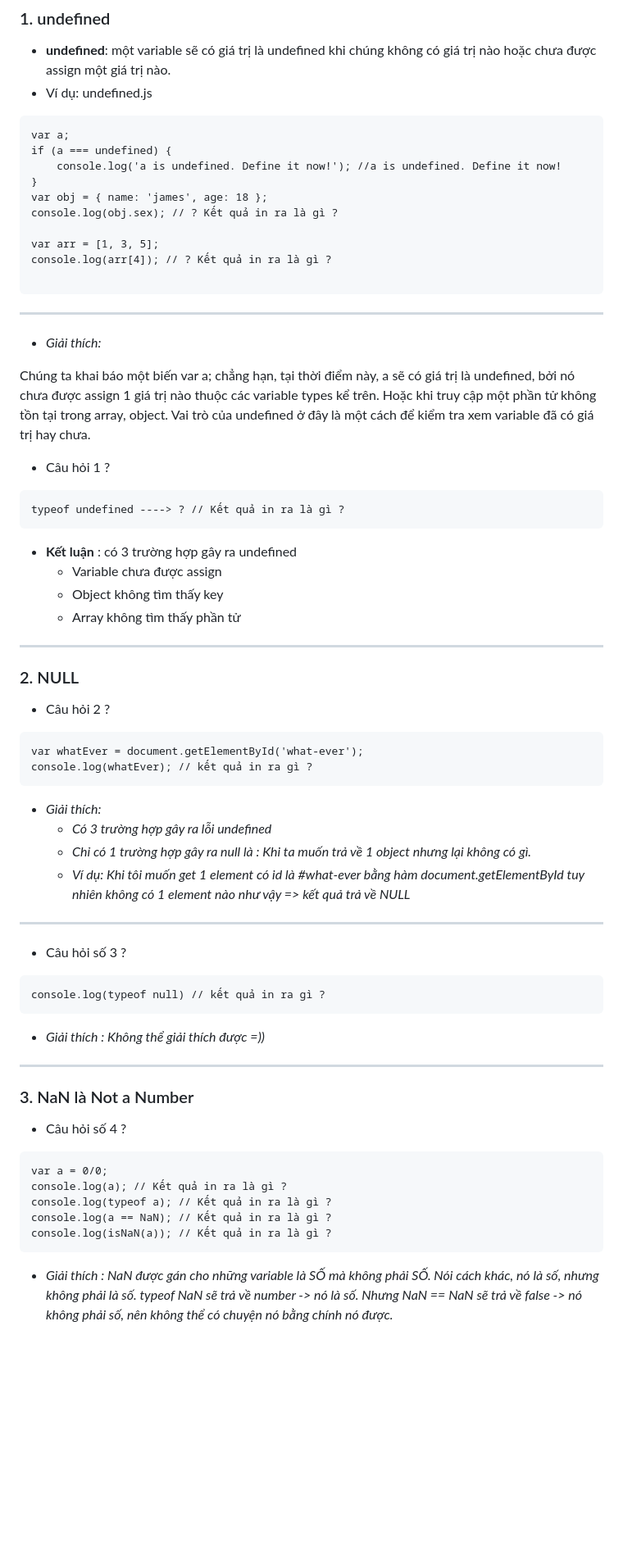
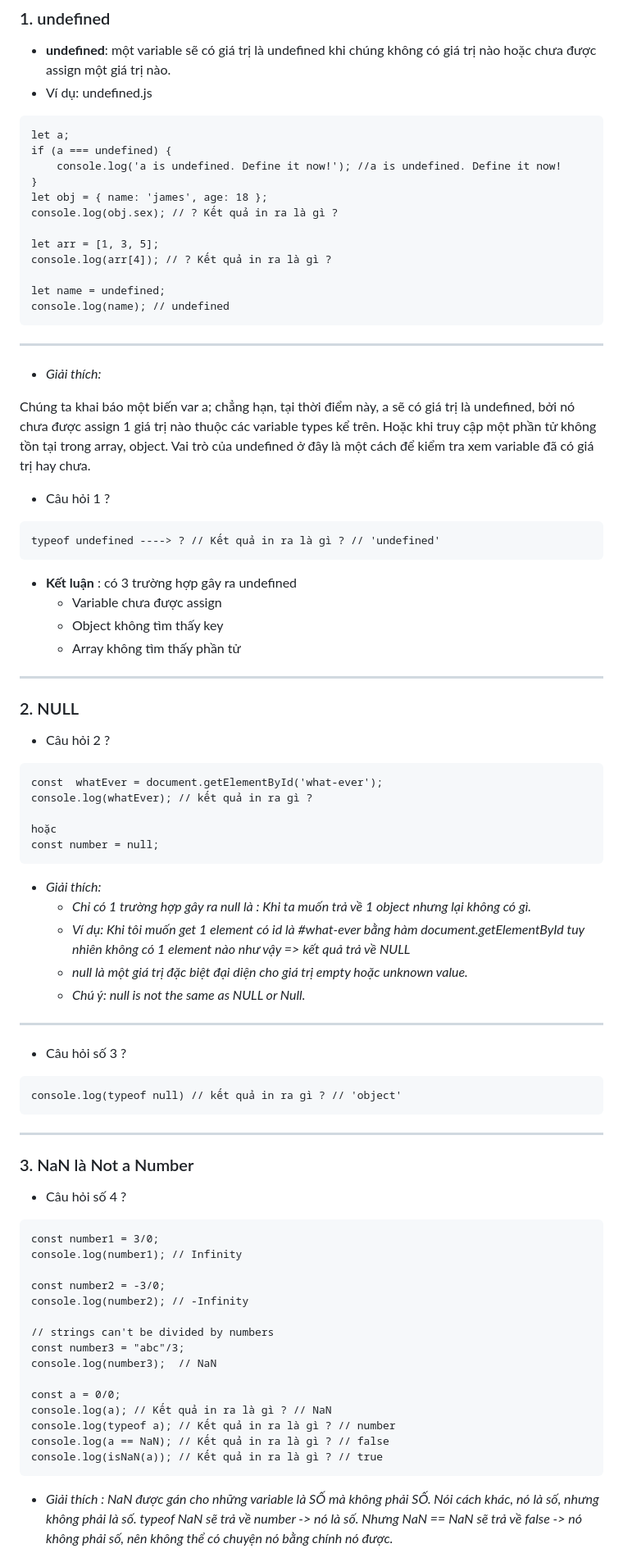
Before and after one commit to anhtbok92/WebFullStack51, a Markdown page: Chapter1/readme.md, the part around the change printed below. Shown: that part at 82% size. GitHub-like rendering; blank space fills up the shorter version.

Commit message:
update readme chapter 1

````diff
--- a/Chapter1/readme.md
+++ b/Chapter1/readme.md
@@ -28,16 +31,18 @@ cũng hứng chịu nhiều "gạch đá"
 - Ví dụ: undefined.js
 
 ```angular2html
-var a;
+let a;
 if (a === undefined) {
     console.log('a is undefined. Define it now!'); //a is undefined. Define it now!
 }
-var obj = { name: 'james', age: 18 };
+let obj = { name: 'james', age: 18 };
 console.log(obj.sex); // ? Kết quả in ra là gì ?
 
-var arr = [1, 3, 5];
+let arr = [1, 3, 5];
 console.log(arr[4]); // ? Kết quả in ra là gì ?
 
+let name = undefined;
+console.log(name); // undefined
 ```
 
 ---
@@ -48,7 +53,7 @@ Chúng ta khai báo một biến var a; chẳng hạn, tại thời điểm này
 - Câu hỏi 1 ?
 
 ```angular2html
-typeof undefined ----> ? // Kết quả in ra là gì ?
+typeof undefined ----> ? // Kết quả in ra là gì ? // 'undefined'
 ```
 
 - <b>Kết luận</b> : có 3 trường hợp gây ra undefined
@@ -62,36 +67,49 @@ typeof undefined ----> ? // Kết quả in ra là gì ?
 - Câu hỏi 2 ?
 
 ```angular2html
-var whatEver = document.getElementById('what-ever');
+const  whatEver = document.getElementById('what-ever');
 console.log(whatEver); // kết quả in ra gì ?
+
+hoặc
+const number = null;
 ```
 
 - <i>Giải thích:
-    + Có 3 trường hợp gây ra lỗi undefined
     + Chỉ có 1 trường hợp gây ra null là : Khi ta muốn trả về 1 object nhưng lại không có gì.
     + Ví dụ: Khi tôi muốn get 1 element có id là #what-ever bằng hàm document.getElementById
     tuy nhiên không có 1 element nào như vậy => kết quả trả về NULL </i>
+    + null là một giá trị đặc biệt đại diện cho giá trị empty hoặc unknown value.
+    + Chú ý: null is not the same as NULL or Null.
 
 ---
 - Câu hỏi số 3 ?
 
 ```angular2html
-console.log(typeof null) // kết quả in ra gì ?
+console.log(typeof null) // kết quả in ra gì ? // 'object'
 ```
 
-- <i>Giải thích : Không thể giải thích được =)) </i>
+---
 
----
 ### 3. NaN là Not a Number
 
 - Câu hỏi số 4 ?
 
 ```angular2html
-var a = 0/0;
-console.log(a); // Kết quả in ra là gì ?
-console.log(typeof a); // Kết quả in ra là gì ?
-console.log(a == NaN); // Kết quả in ra là gì ?
-console.log(isNaN(a)); // Kết quả in ra là gì ?
+const number1 = 3/0;
+console.log(number1); // Infinity
+
+const number2 = -3/0;
+console.log(number2); // -Infinity
+
+// strings can't be divided by numbers
+const number3 = "abc"/3;
+console.log(number3);  // NaN
+
+const a = 0/0;
+console.log(a); // Kết quả in ra là gì ? // NaN
+console.log(typeof a); // Kết quả in ra là gì ? // number
+console.log(a == NaN); // Kết quả in ra là gì ? // false
+console.log(isNaN(a)); // Kết quả in ra là gì ? // true
 ```
 - <i>Giải thích : NaN được gán cho những variable là SỐ mà không phải SỐ. Nói cách khác, nó là số, nhưng không phải là số. typeof NaN sẽ trả về number -> nó là số. Nhưng NaN == NaN sẽ trả về false -> nó không phải số, nên không thể có chuyện nó bằng chính nó được.</i>
 - Đây là giá trị duy nhất trong lập trình nó không bằng chính nó.
````
Also changed, not shown: other parts of Chapter1/readme.md (+10 -7 lines), Chapter1/img_2.png (added).
